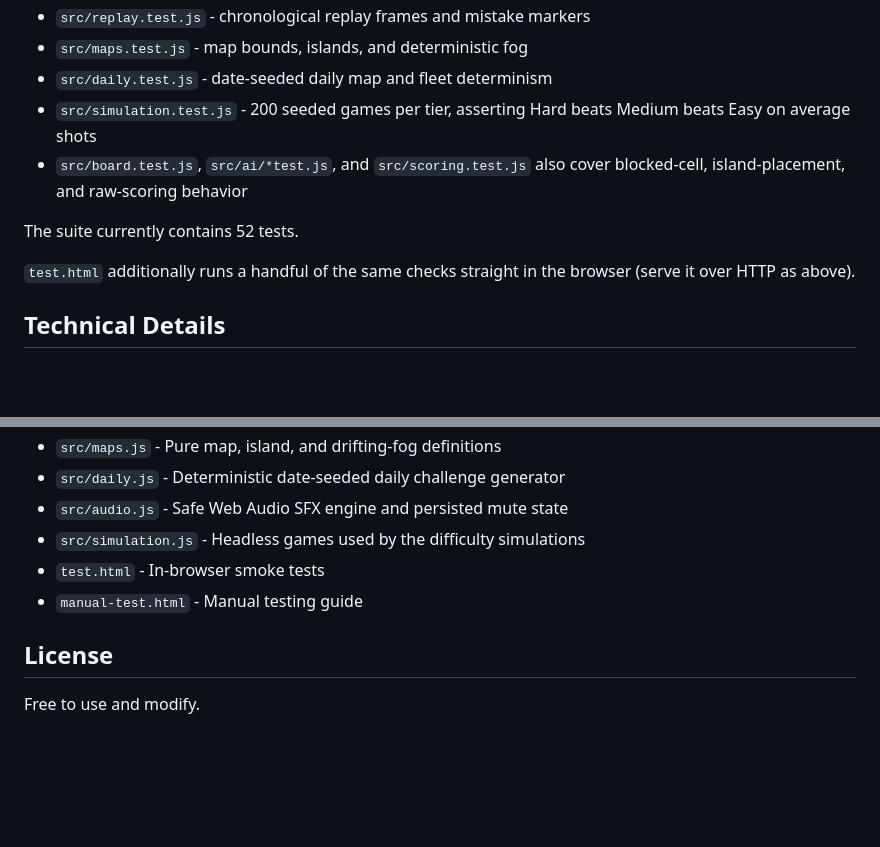
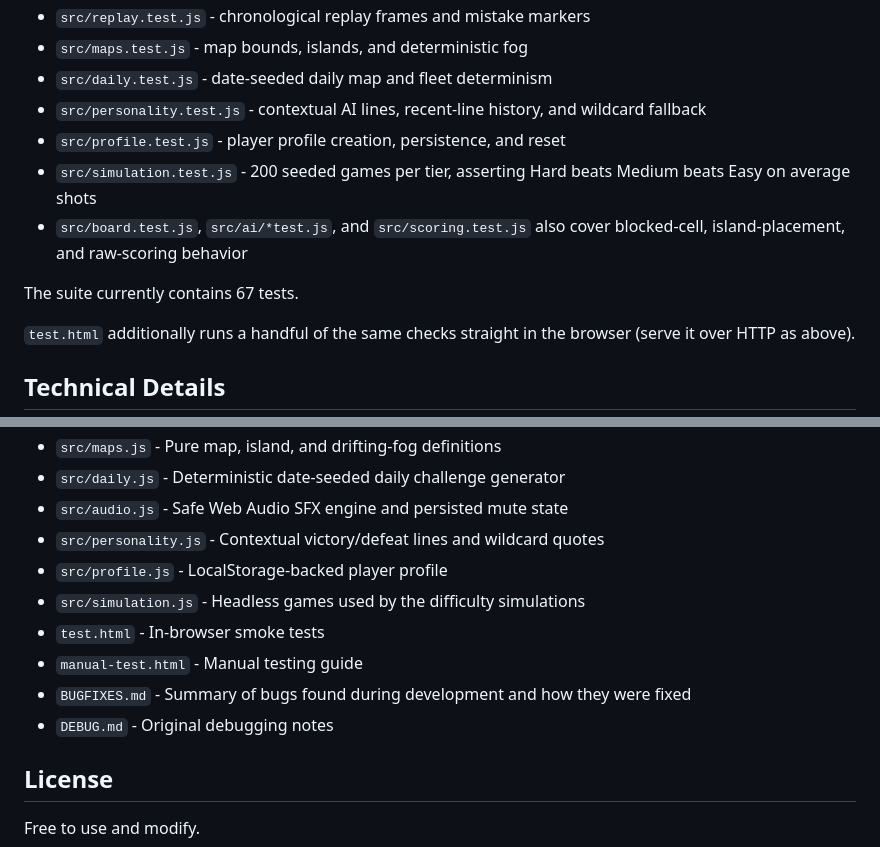
Before and after one commit to samyaksabat-cell/battleship-game, a Markdown page: README.md, 2 parts joined by grey strips. GitHub-like rendering; blank space fills up the shorter version.

Commit message:
Update README: test list/count, personality and profile modules, doc files
Co-Authored-By: Devin AI <158243242+devin-ai-integration[bot]@users.noreply.github.com>

```diff
--- a/README.md
+++ b/README.md
@@ -258,12 +258,14 @@ npm test
 - `src/replay.test.js` - chronological replay frames and mistake markers
 - `src/maps.test.js` - map bounds, islands, and deterministic fog
 - `src/daily.test.js` - date-seeded daily map and fleet determinism
+- `src/personality.test.js` - contextual AI lines, recent-line history, and wildcard fallback
+- `src/profile.test.js` - player profile creation, persistence, and reset
 - `src/simulation.test.js` - 200 seeded games per tier, asserting Hard beats
   Medium beats Easy on average shots
 - `src/board.test.js`, `src/ai/*test.js`, and `src/scoring.test.js` also cover
   blocked-cell, island-placement, and raw-scoring behavior
 
-The suite currently contains 52 tests.
+The suite currently contains 67 tests.
 
 `test.html` additionally runs a handful of the same checks straight in the
 browser (serve it over HTTP as above).
@@ -303,9 +305,13 @@ ES module imports work as-is - no bundler required.
 - `src/maps.js` - Pure map, island, and drifting-fog definitions
 - `src/daily.js` - Deterministic date-seeded daily challenge generator
 - `src/audio.js` - Safe Web Audio SFX engine and persisted mute state
+- `src/personality.js` - Contextual victory/defeat lines and wildcard quotes
+- `src/profile.js` - LocalStorage-backed player profile
 - `src/simulation.js` - Headless games used by the difficulty simulations
 - `test.html` - In-browser smoke tests
 - `manual-test.html` - Manual testing guide
+- `BUGFIXES.md` - Summary of bugs found during development and how they were fixed
+- `DEBUG.md` - Original debugging notes
 
 ## License
 
```
